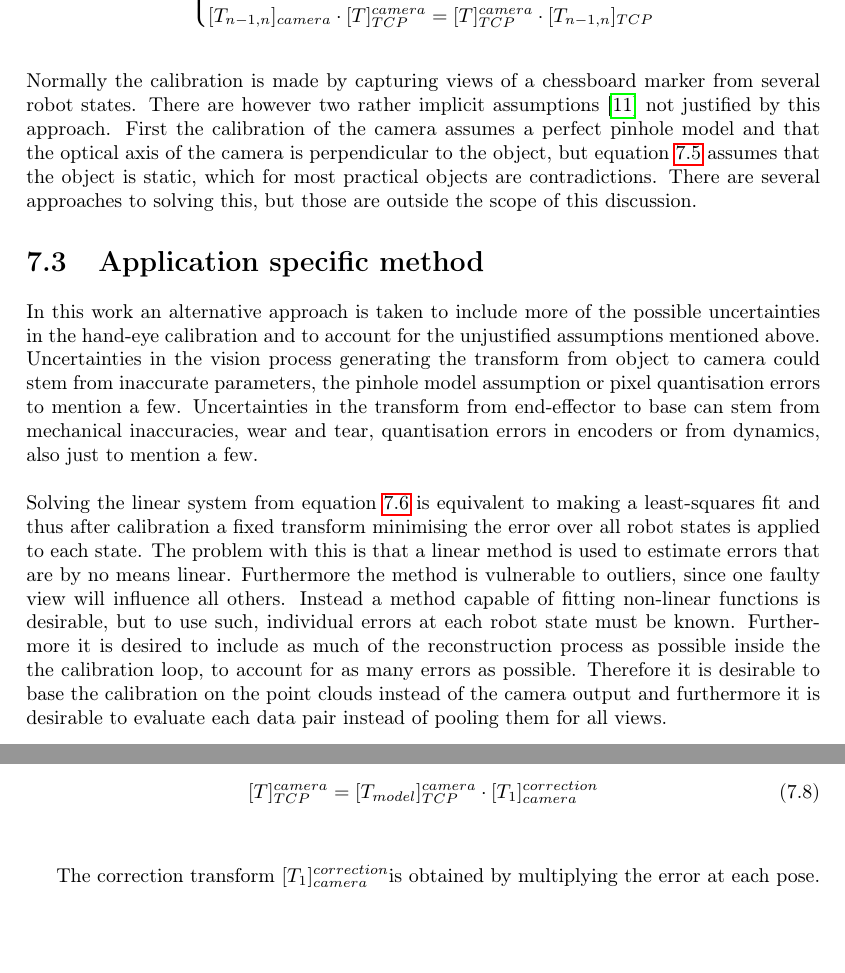
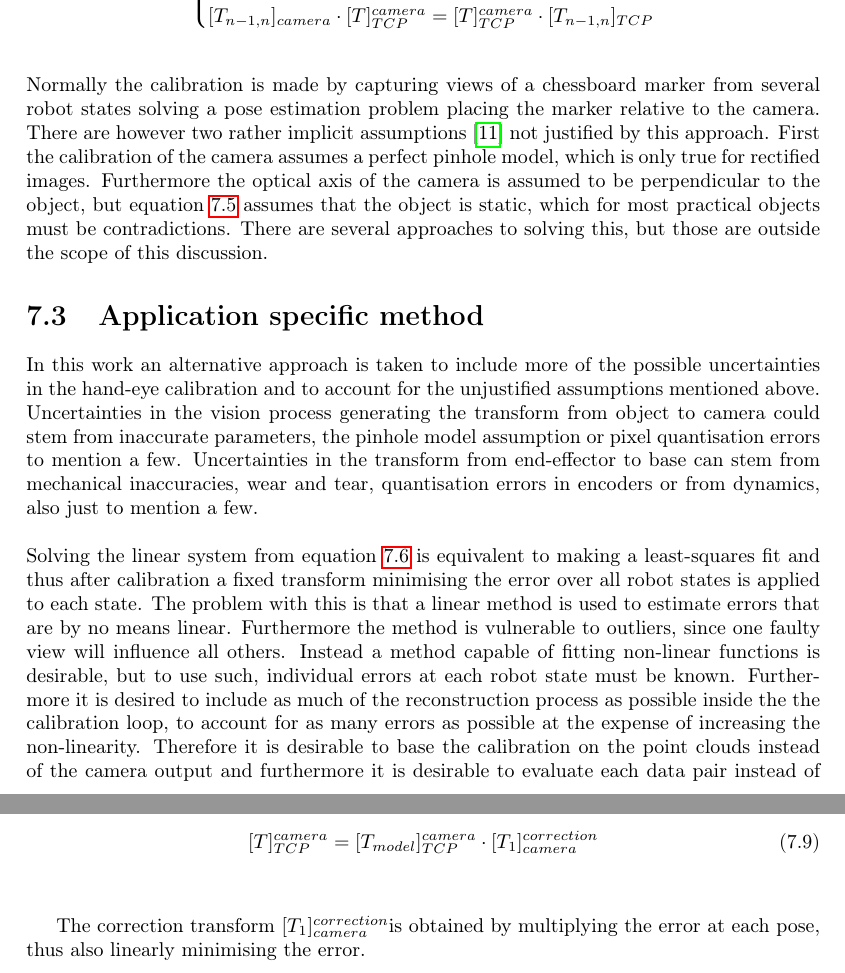
Before and after one commit to RobTek8Grp/RoVi-Report, a LaTeX thesis (main.tex, which reads content/03_calibration/calibration.tex): two parts of pages 33 and 34 of 49 before the commit and two parts of pages 33 and 35 of 49 after it, joined at a grey line, cut so that both start at the same text, the shorter picture padded with empty space. Compiled offline with pdfLaTeX.

Commit message:
getting there...

```diff
--- a/content/03_calibration/calibration.tex
+++ b/content/03_calibration/calibration.tex
@@ -1,5 +1,5 @@
 \chapter{Calibration}
-In the process of combining data from several view points, a model of the system is needed as to align the measurements correctly. An idealised model can be formulated based on motion theory, but in inherently imperfect hence the need for calibration. In the context of eye-in-hand based surface reconstruction, especially calibrating the kinematic chain from object robot base is important in order to combine data from several views. Calibration of robot systems has received considerable attention and continues to be an active field of research. A solution for the unknown transforms from camera to end effector and from object to robot base can be obtained relatively easy by solving a homogeneous transform \cite{Shiu1989}. Several algorithms for more or less autonomous calibration has been proposed \cite{Tsai1988, Tsai1989} often simultaneously calibrating camera and hand-eye \cite{Malm2003, Zhao2008, Jordt2009}. The calibration process presented here is based on the linear method \cite{Tsai1988} with some application specific modifications.
+In the process of combining data from several view points, a model of the system is needed as to align the measurements correctly. An idealised model can be formulated based on physics theory, but is inherently imperfect hence the need for calibration. In the context of eye-in-hand based surface reconstruction, especially calibrating the kinematic chain from object robot base is important in order to combine data from several views. Calibration of robot systems has received considerable attention and continues to be an active field of research. A solution for the unknown transforms from camera to end effector and from object to robot base can be obtained relatively easy by solving a homogeneous transform \cite{Shiu1989}. Several algorithms for more or less autonomous calibration has been proposed \cite{Tsai1988, Tsai1989} often simultaneously calibrating camera and hand-eye \cite{Malm2003, Zhao2008, Jordt2009}. The calibration process presented here is based on the linear method \cite{Tsai1988} with some application specific modifications.
 
 
 \section{Notation}
@@ -15,3 +12,6 @@ $[T_{i}]_{TCP}^{camera}$      & The transform from camera to end-effector at the
+$[T_{i}]_{camera}^{object}$   & The object frame relative to the camera frame at the \textit{i}th robot state          \\[8pt]
+$[T_{i}]_{base}^{TCP}$        & The TCP frame relative to the base frame at the \textit{i}th robot state      \\[8pt]
+$[T_{i}]_{TCP}^{camera}$      & The camera frame relative to the end-effector frame at the \textit{i}th robot state     \\[8pt]
 $[T_{i-1,i}]_{camera}$        & The camera frame at state \textit{i} relative to the camera frame at state \textit{i-1}  \\[8pt]
 \end{tabular}
 \end{table}
@@ -81,9 +81,9 @@ $[T_{i-1,i}]_{camera}$        & The camera frame at state \textit{i} relative to
 \end{matrix}\right.
 \end{equation}\\
 
-\noindent Normally the calibration is made by capturing views of a chessboard marker from several robot states. There are however two rather implicit assumptions \cite{Horaud1995} not justified by this approach. First the calibration of the camera assumes a perfect pinhole model and that the optical axis of the camera is perpendicular to the object, but equation \ref{equ:closed_loop} assumes that the object is static, which for most practical objects are contradictions. There are several approaches to solving this, but those are outside the scope of this discussion.
+\noindent Normally the calibration is made by capturing views of a chessboard marker from several robot states solving a pose estimation problem placing the marker relative to the camera. There are however two rather implicit assumptions \cite{Horaud1995} not justified by this approach. First the calibration of the camera assumes a perfect pinhole model, which is only true for rectified images. Furthermore the optical axis of the camera is assumed to be perpendicular to the object, but equation \ref{equ:closed_loop} assumes that the object is static, which for most practical objects must be contradictions. There are several approaches to solving this, but those are outside the scope of this discussion.
 
 \section{Application specific method}
 In this work an alternative approach is taken to include more of the possible uncertainties in the hand-eye calibration and to account for the unjustified assumptions mentioned above. Uncertainties in the vision process generating the transform from object to camera could stem from inaccurate parameters, the pinhole model assumption or pixel quantisation errors to mention a few. Uncertainties in the transform from end-effector to base can stem from mechanical inaccuracies, wear and tear, quantisation errors in encoders or from dynamics, also just to mention a few. \\
 
-\noindent Solving the linear system from equation \ref{eq:linear_equations} is equivalent to making a least-squares fit and thus after calibration a fixed transform minimising the error over all robot states is applied to each state. The problem with this is that a linear method is used to estimate errors that are by no means linear. Furthermore the method is vulnerable to outliers, since one faulty view will influence all others. Instead a method capable of fitting non-linear functions is desirable, but to use such, individual errors at each robot state must be known. Furthermore it is desired to include as much of the reconstruction process as possible inside the the calibration loop, to account for as many errors as possible. Therefore it is desirable to base the calibration on the point clouds instead of the camera output and furthermore it is desirable to evaluate each data pair instead of pooling them for all views.\\
+\noindent Solving the linear system from equation \ref{eq:linear_equations} is equivalent to making a least-squares fit and thus after calibration a fixed transform minimising the error over all robot states is applied to each state. The problem with this is that a linear method is used to estimate errors that are by no means linear. Furthermore the method is vulnerable to outliers, since one faulty view will influence all others. Instead a method capable of fitting non-linear functions is desirable, but to use such, individual errors at each robot state must be known. Furthermore it is desired to include as much of the reconstruction process as possible inside the the calibration loop, to account for as many errors as possible at the expense of increasing the non-linearity. Therefore it is desirable to base the calibration on the point clouds instead of the camera output and furthermore it is desirable to evaluate each data pair instead of pooling them for all views.\\
@@ -102,7 +113,7 @@ In this work an alternative approach is taken to include more of the possible un
 \end{matrix}
 \end{equation}\\
 
-\noindent Looking at the closed loop in figure \ref{fig:new_calibration} if say the view at state 3 had a large error, that error would in the evaluation of all other states result in two contributions ($ T_{23} $ and $ T_{34} $) of equal magnitude and opposite sign. This means the method is robust to outliers. Now having estimated the error at each pose, a non-linear method can be used to estimate the calibrated transform. The ideal method would be one eliminating the error in each state, while interpolating in between. However such a method cannot be made with a static transform.\\
+\noindent Looking at the closed loop in figure \ref{fig:new_calibration} if say the view at state 3 had a large error, that error would in the evaluation of all other states result in two contributions ($ T_{23} $ and $ T_{34} $) of equal magnitude and opposite sign. This means the method is more robust to outliers. Now having estimated the error at each pose, a non-linear method can be used to estimate the calibrated transform. The ideal method would be one eliminating the error in each state, while interpolating in between. However such a method cannot be made with a static transform.\\
 
 \noindent The final calibrated transform from end-effector to camera $[T]_{TCP}^{camera}$ is composed of the transform from the a priori 3D model of the robot and a correction transform. \\
 
@@ -110,15 +121,4 @@ In this work an alternative approach is taken to include more of the possible un
 [T]_{TCP}^{camera} = [T_{model}]_{TCP}^{camera} \cdot [T_1]_{camera}^{correction}
 \end{equation}\\
 
-The correction transform $[T_1]_{camera}^{correction}$is obtained by multiplying the error at each pose. \\
-
-\begin{equation}
-[T_1]_{camera}^{correction} = [T_2]_{camera}^{correction} \cdot [T_3]_{camera}^{correction} \dots [T_n]_{camera}^{correction}
-\end{equation}\\
-
-\begin{figure}[htb]
-	\begin{center}
-		\includegraphics[scale=0.4,trim=0 0 0 0]{graphics/03_calibration/new_calibration.pdf}%trim=l b r t
-		\caption{The closed loop formed by the point cloud transformations.}\label{fig:new_calibration}
-	\end{center}
-\end{figure}
+The correction transform $[T_1]_{camera}^{correction}$is obtained by multiplying the error at each pose, thus also linearly minimising the error. \\
```
Also changed, not shown: content/04_decisionmaking/decisionmaking.tex (+1 -1 lines), content/03_calibration/calibration.tex (18 more changed lines).
